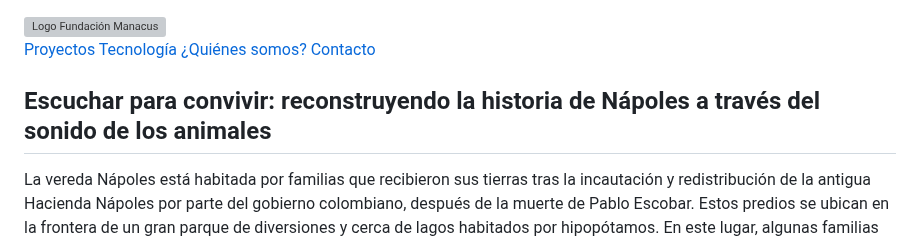
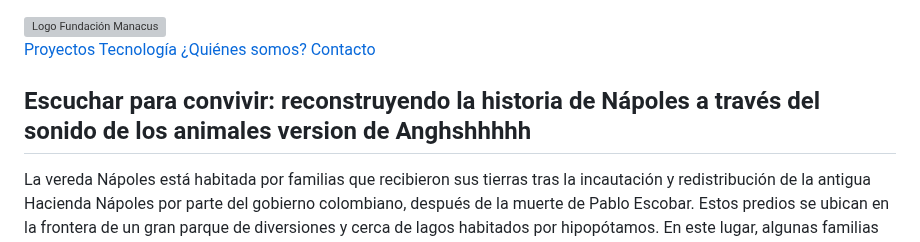
Before and after one commit to Manacus/Manacus, a Markdown page: projects/puertoTriunfo/README.md, the part around the change. GitHub-like rendering; grey boxes are pictures that could not be loaded.

Commit message:
Puerto triunfo

```diff
--- a/projects/puertoTriunfo/README.md
+++ b/projects/puertoTriunfo/README.md
@@ -103,7 +103,7 @@
                 </div>
         </header>
     <div class="page-frame">
-    <h2>Escuchar para convivir: reconstruyendo la historia de Nápoles a través del sonido de los animales</h2>
+    <h2>Escuchar para convivir: reconstruyendo la historia de Nápoles a través del sonido de los animales  version de Anghshhhhh</h2>
     <p class="lead">
         La vereda Nápoles está habitada por familias que recibieron sus tierras tras la incautación y redistribución de la antigua Hacienda Nápoles por parte del gobierno colombiano, después de la muerte de Pablo Escobar. Estos predios se ubican en la frontera de un gran parque de diversiones y cerca de lagos habitados por hipopótamos.
         En este lugar, algunas familias han desarrollado proyectos para el cuidado y la restauración del bosque, con el objetivo de proteger el hábitat de aves, monos, ardillas y otros animales que comparten el espacio con ellos.
```
